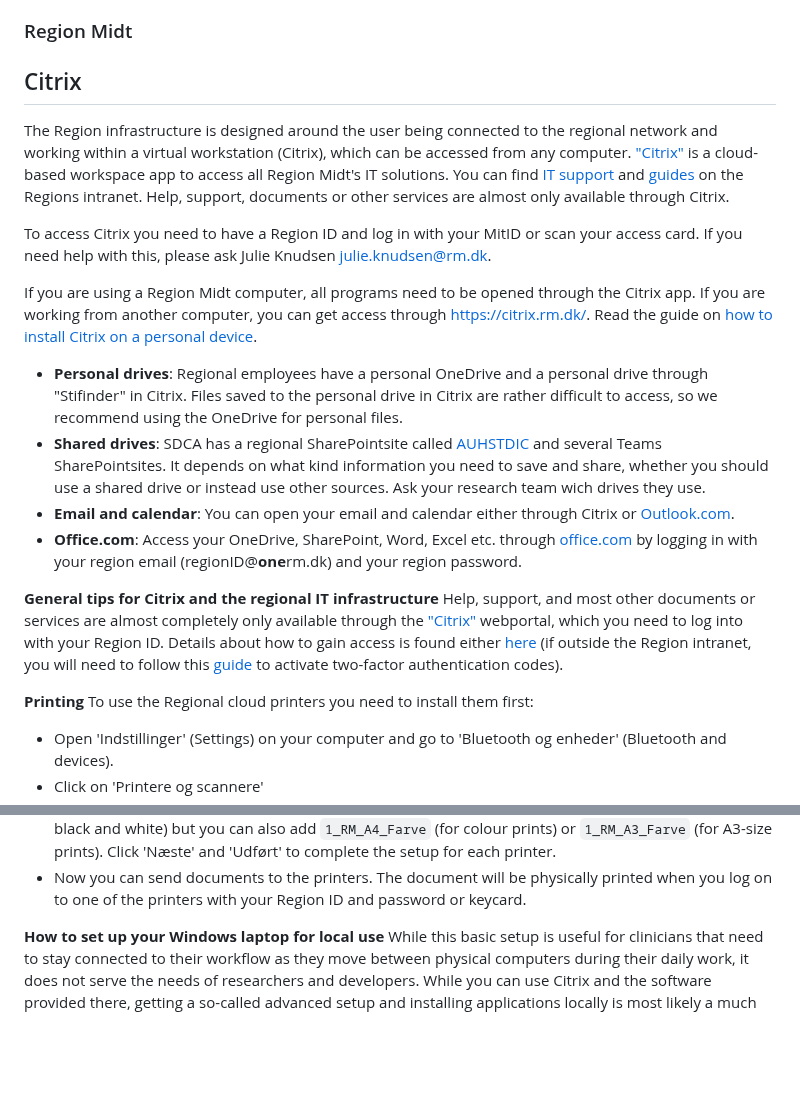
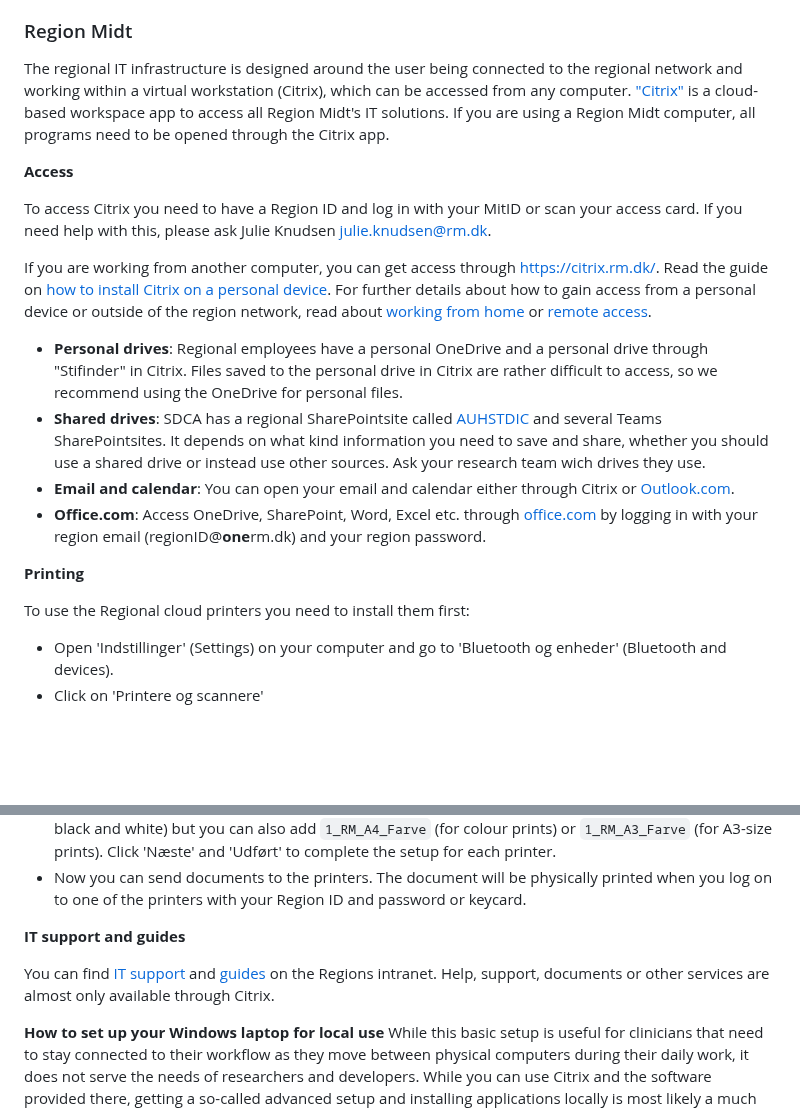
Before and after one commit to steno-aarhus/research, a Markdown page: onboarding/it-basics/index.md, 2 parts joined by grey strips. GitHub-like rendering; blank space fills up the shorter version.

```diff
--- a/onboarding/it-basics/index.md
+++ b/onboarding/it-basics/index.md
@@ -62,24 +62,20 @@ Their guides are all available in either English or Danish.
 
 ### Region Midt
 
-## Citrix
-The Region infrastructure is designed around the user being connected to the
+The regional IT infrastructure is designed around the user being connected to the
 regional network and working within a virtual workstation (Citrix),
 which can be accessed from any computer.
 ["Citrix"](https://citrix.rm.dk/) is a cloud-based workspace app to
-access all Region Midt's IT solutions. You can find [IT
-support](https://intranet.rm.dk/it/it-support/) and
-[guides](https://intranet.rm.dk/it/Region-Midtjyllands-it-vejledninger/)
-on the Regions intranet. Help, support, documents or other services are
-almost only available through Citrix.
+access all Region Midt's IT solutions. If you are using a Region Midt computer, all programs need to be opened through the Citrix app.
+
+**Access**
 
 To access Citrix you need to have a Region ID and log in with your MitID
 or scan your access card. If you need help with this, please ask Julie
 Knudsen [julie.knudsen\@rm.dk](Julie.knudsen@rm.dk).
 
-If you are using a Region Midt computer, all programs need to be opened
-through the Citrix app. If you are working from another computer, you
-can get access through [https://citrix.rm.dk/](https://citrix.rm.dk). Read the guide on [how to install Citrix on a personal device](https://regionmidtjylland.sharepoint.com/:b:/r/sites/AUHSTDIC/Afdeling/_F%C3%A6lles/Vejledninger/IT/How%20to%20access%20Citrix%20from%20a%20personal%20device.pdf?csf=1&web=1&e=xgQgSz).
+If you are working from another computer, you can get access through [https://citrix.rm.dk/](https://citrix.rm.dk). Read the guide on [how to install Citrix on a personal device](https://regionmidtjylland.sharepoint.com/:b:/r/sites/AUHSTDIC/Afdeling/_F%C3%A6lles/Vejledninger/IT/How%20to%20access%20Citrix%20from%20a%20personal%20device.pdf?csf=1&web=1&e=xgQgSz).
+For further details about how to gain access from a personal device or outside of the region network, read about [working from home](https://www.medarbejder.rm.dk/hjemmearbejde/) or [remote access](https://intranet.rm.dk/it/it-support/fjernadgang/).
 
 -   **Personal drives**: Regional employees have a personal OneDrive and a personal drive through "Stifinder" in
     Citrix. Files saved to the personal drive in Citrix are rather difficult to
@@ -89,19 +85,10 @@ can get access through [https://citrix.rm.dk/](https://citrix.rm.dk). Read the g
     a shared drive or instead use other sources. Ask your research team wich drives they use.
 -   **Email and calendar**: You can open your email and calendar either
     through Citrix or [Outlook.com](https://outlook.office.com/mail/).
--   **Office.com**: Access your OneDrive, SharePoint, Word, Excel etc. through [office.com](https://www.office.com/login?es=UnauthClick&ru=%2f%3ffromcode%3dcmmiadtp424) by logging in with your region email (regionID@**one**rm.dk) and your region password.
-
-**General tips for Citrix and the regional IT infrastructure**
-Help, support, and most other documents or services are almost
-completely only available through the ["Citrix"](https://citrix.rm.dk)
-webportal, which you need to log into with your Region ID. Details about
-how to gain access is found either
-[here](https://www.rm.dk/om-os/organisation/hjemmearbejde---for-medarbejdere/vejledning-til-fjernadgang-pa-sms/)
-(if outside the Region intranet, you will need to follow this
-[guide](https://www.rm.dk/om-os/organisation/hjemmearbejde---for-medarbejdere/vejledning-til-fjernadgang-pa-sms/)
-to activate two-factor authentication codes).
+-   **Office.com**: Access OneDrive, SharePoint, Word, Excel etc. through [office.com](https://www.office.com/login?es=UnauthClick&ru=%2f%3ffromcode%3dcmmiadtp424) by logging in with your region email (regionID@**one**rm.dk) and your region password.
 
 **Printing**
+
 To use the Regional cloud printers you need to install them first:
 
 -   Open 'Indstillinger' (Settings) on your computer and go to 'Bluetooth og enheder' (Bluetooth and devices).
@@ -119,6 +106,11 @@ To use the Regional cloud printers you need to install them first:
 -   Now you can send documents to the printers. The document will be
     physically printed when you log on to one of the printers with your Region ID
     and password or keycard.
+
+**IT support and guides**
+
+You can find [IT support](https://intranet.rm.dk/it/it-support/) and [guides](https://intranet.rm.dk/it/Region-Midtjyllands-it-vejledninger/)
+on the Regions intranet. Help, support, documents or other services are almost only available through Citrix.
 
 **How to set up your Windows laptop for local use**
 While this basic setup is useful for clinicians that need to stay connected to their workflow
```
